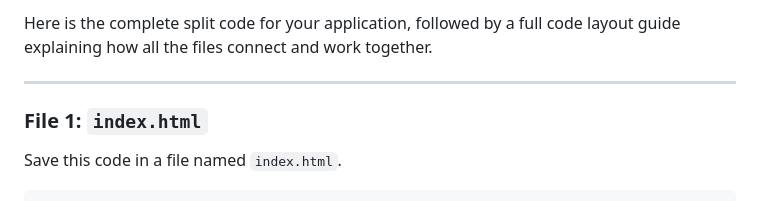
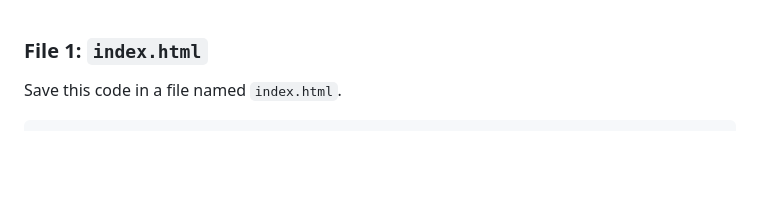
Before and after one commit to Broken-Games-and-Trust-Shield/Block-Build, a Markdown page: FULL CODE LAYOUT.md, the part around the change. GitHub-like rendering; blank space fills up the shorter version.

Commit message:
Edit introductory section of FULL CODE LAYOUT.md
Removed introductory text from the code layout guide.

```diff
--- a/FULL CODE LAYOUT.md
+++ b/FULL CODE LAYOUT.md
@@ -1,7 +1,3 @@
-Here is the complete split code for your application, followed by a full code layout guide explaining how all the files connect and work together.
-
----
-
 ### File 1: `index.html`
 
 Save this code in a file named `index.html`.
```
